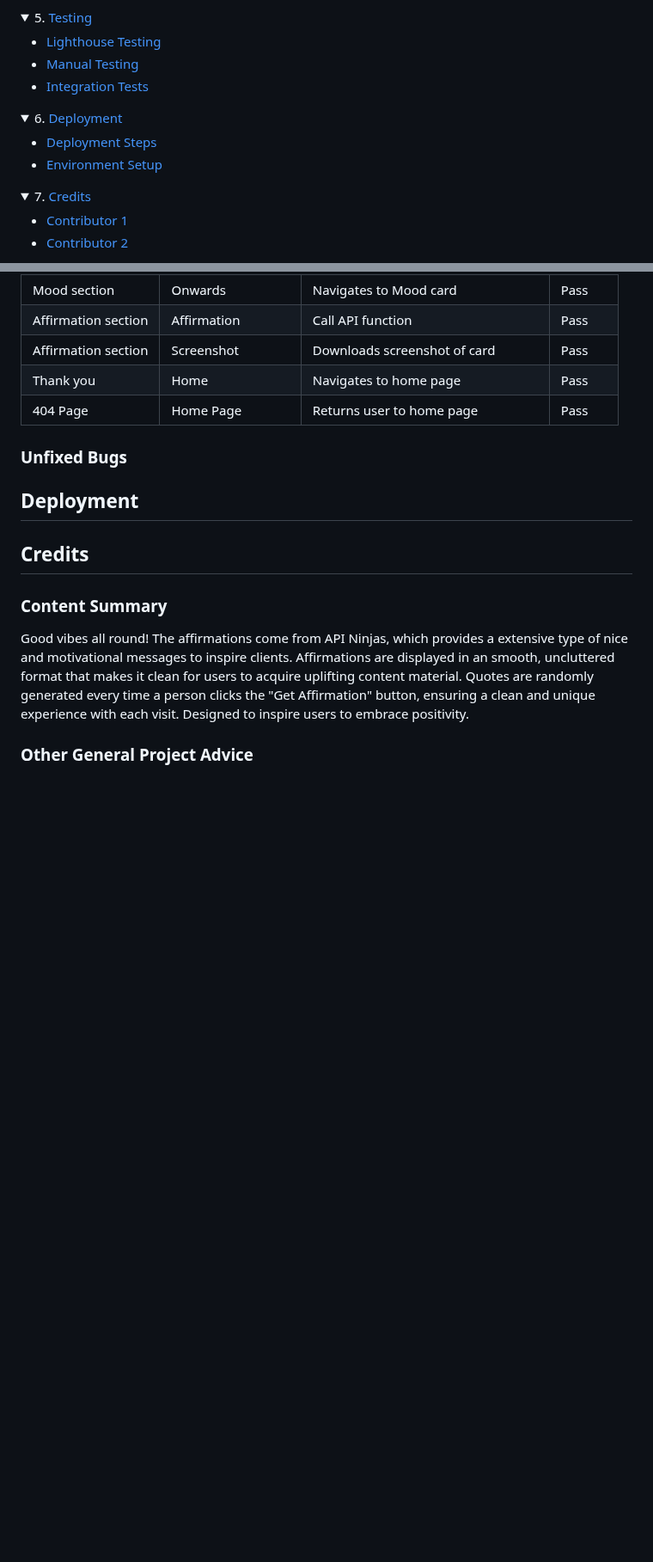
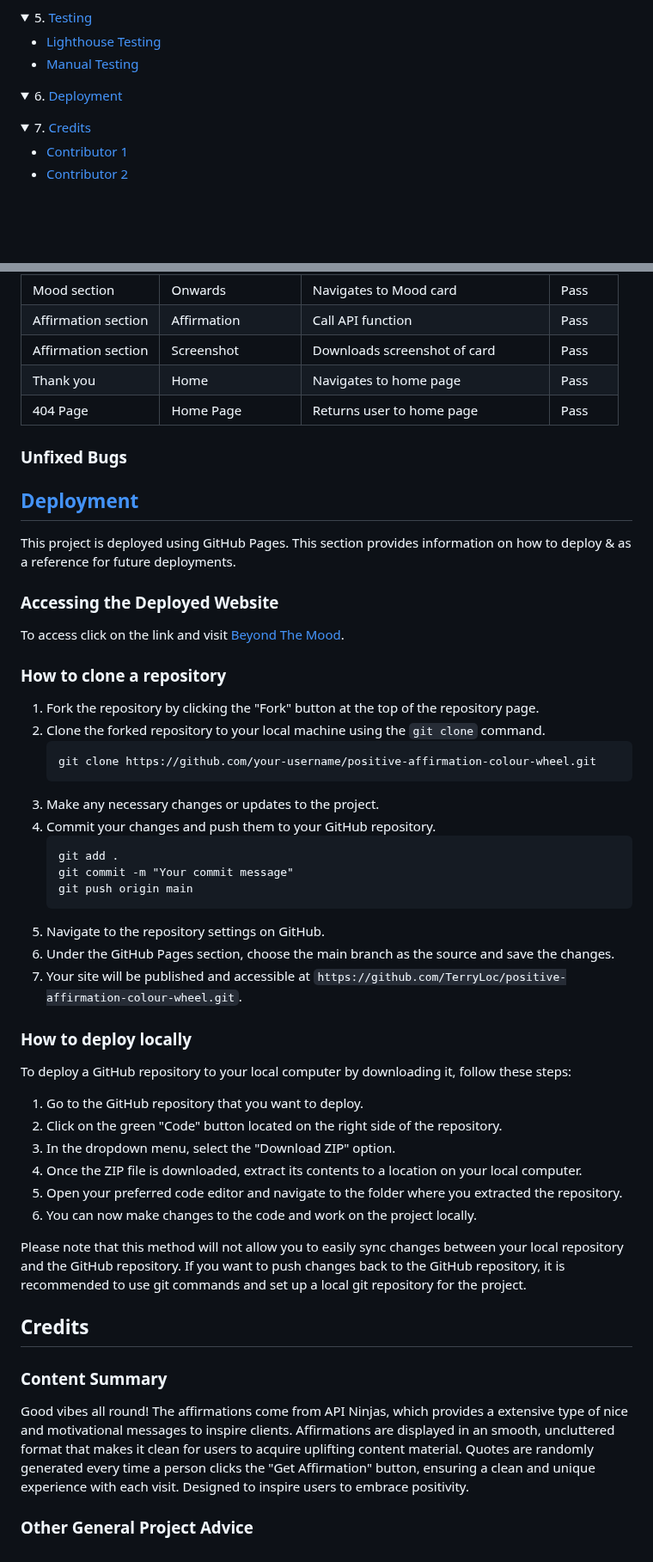
Before and after one commit to TerryLoc/positive-affirmation-colour-wheel, a Markdown page: README.md, 2 parts joined by grey strips. Shown at 86% size. GitHub-like rendering; folded sections open; blank space fills up the shorter version.

Commit message:
Doc: Deployment information to Readme

````diff
--- a/README.md
+++ b/README.md
@@ -46,16 +49,11 @@ This Positive Affirmation and Color Wheel app is designed to uplift your mood an
   <ul>
     <li><a href="#lighthouse-testing">Lighthouse Testing</a></li>
     <li><a href="#manual-testing">Manual Testing</a></li>
-    <li><a href="#integration-tests">Integration Tests</a></li>
   </ul>
 </details>
 
 <details>
   <summary>6. <a href="#deployment">Deployment</a></summary>
-  <ul>
-    <li><a href="#deployment-steps">Deployment Steps</a></li>
-    <li><a href="#environment-setup">Environment Setup</a></li>
-  </ul>
 </details>
 
 <details>
@@ -464,7 +462,46 @@ On the lighthouse testing I received a score of close to 100% on all the pages.
 
 ### Unfixed Bugs
 
-## Deployment
+
+
+## [Deployment](#deployment)
+
+This project is deployed using GitHub Pages. This section provides information on how to deploy & as a reference for future deployments.
+
+### Accessing the Deployed Website
+
+To access click on the link and visit [Beyond The Mood](https://terryloc.github.io/positive-affirmation-colour-wheel/).
+
+### How to clone a repository
+
+1. Fork the repository by clicking the "Fork" button at the top of the repository page.
+2. Clone the forked repository to your local machine using the `git clone` command.
+   ```
+   git clone https://github.com/your-username/positive-affirmation-colour-wheel.git
+   ```
+3. Make any necessary changes or updates to the project.
+4. Commit your changes and push them to your GitHub repository.
+   ```
+   git add .
+   git commit -m "Your commit message"
+   git push origin main
+   ```
+5. Navigate to the repository settings on GitHub.
+6. Under the GitHub Pages section, choose the main branch as the source and save the changes.
+7. Your site will be published and accessible at `https://github.com/TerryLoc/positive-affirmation-colour-wheel.git`.
+
+### How to deploy locally
+
+To deploy a GitHub repository to your local computer by downloading it, follow these steps:
+
+1. Go to the GitHub repository that you want to deploy.
+2. Click on the green "Code" button located on the right side of the repository.
+3. In the dropdown menu, select the "Download ZIP" option.
+4. Once the ZIP file is downloaded, extract its contents to a location on your local computer.
+5. Open your preferred code editor and navigate to the folder where you extracted the repository.
+6. You can now make changes to the code and work on the project locally.
+
+Please note that this method will not allow you to easily sync changes between your local repository and the GitHub repository. If you want to push changes back to the GitHub repository, it is recommended to use git commands and set up a local git repository for the project.
 
 ## Credits
 
````
Also changed, not shown: other parts of README.md (+3 -0 lines).
